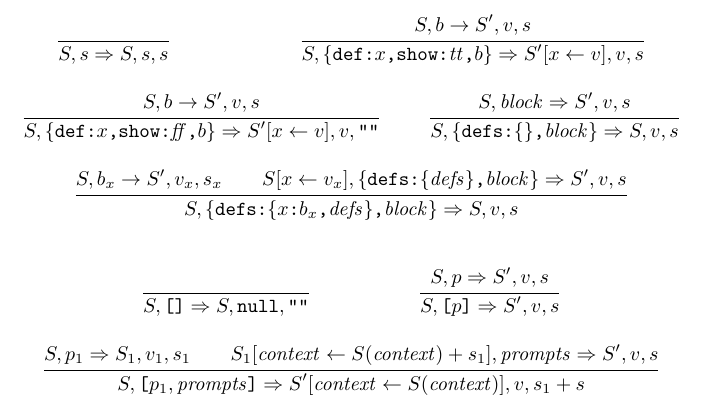
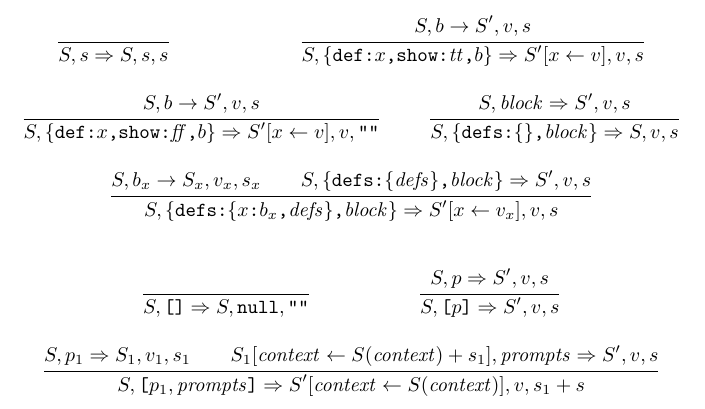
Before and after one commit to IBM/prompt-declaration-language, a LaTeX document (docs/semantics/pdl.tex): part of page 2 of 3, cut so that both start at the same text. Compiled offline with pdfLaTeX.

Commit message:
Update defs semantics

```diff
--- a/docs/semantics/pdl.tex
+++ b/docs/semantics/pdl.tex
@@ -158,11 +158,17 @@ The semantics of a block body~$b$ is defined by the reductions $\pdlsembb{S}{b}{
 {\pdlsemp{S}{\pdlblockdefs{\jsobj{}}{\mit{block}}}{S}{v}{s}}
 
 % Defs
+% \inferrule%
+% {\pdlsembb{S}{b_x}{S_x}{v_x}{s_x} \\
+%  \pdlsemp{S_x[x \leftarrow v_x]}{\pdlblockdefs{\jsobj{\mit{defs}}}{\mit{block}}}{S'}{v}{s}
+% }
+% {\pdlsemp{S}{\pdlblockdefs{\jsobj{\pdldef{x}{b_x}\mtt{,} \mit{defs}}}{\mit{block}}}{S'}{v}{s}}
+
 \inferrule%
-{\pdlsembb{S}{b_x}{S'}{v_x}{s_x} \\
- \pdlsemp{S[x \leftarrow v_x]}{\pdlblockdefs{\jsobj{\mit{defs}}}{\mit{block}}}{S'}{v}{s}
+{\pdlsembb{S}{b_x}{S_x}{v_x}{s_x} \\
+ \pdlsemp{S}{\pdlblockdefs{\jsobj{\mit{defs}}}{\mit{block}}}{S'}{v}{s}
 }
-{\pdlsemp{S}{\pdlblockdefs{\jsobj{\pdldef{x}{b_x}\mtt{,} \mit{defs}}}{\mit{block}}}{S}{v}{s}}
+{\pdlsemp{S}{\pdlblockdefs{\jsobj{\pdldef{x}{b_x}\mtt{,} \mit{defs}}}{\mit{block}}}{S'[x \leftarrow v_x]}{v}{s}}
 
 \end{mathpar}
 
```
